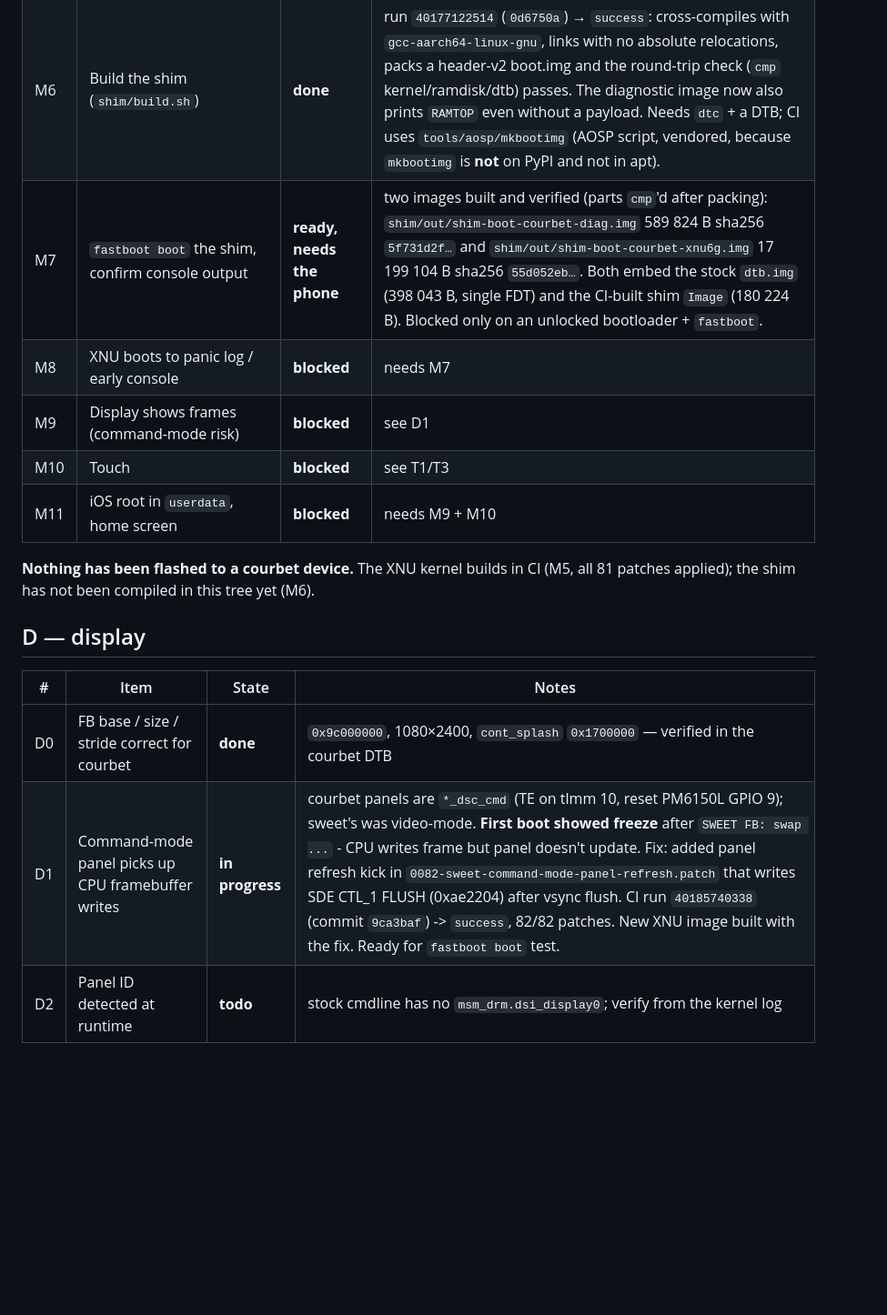
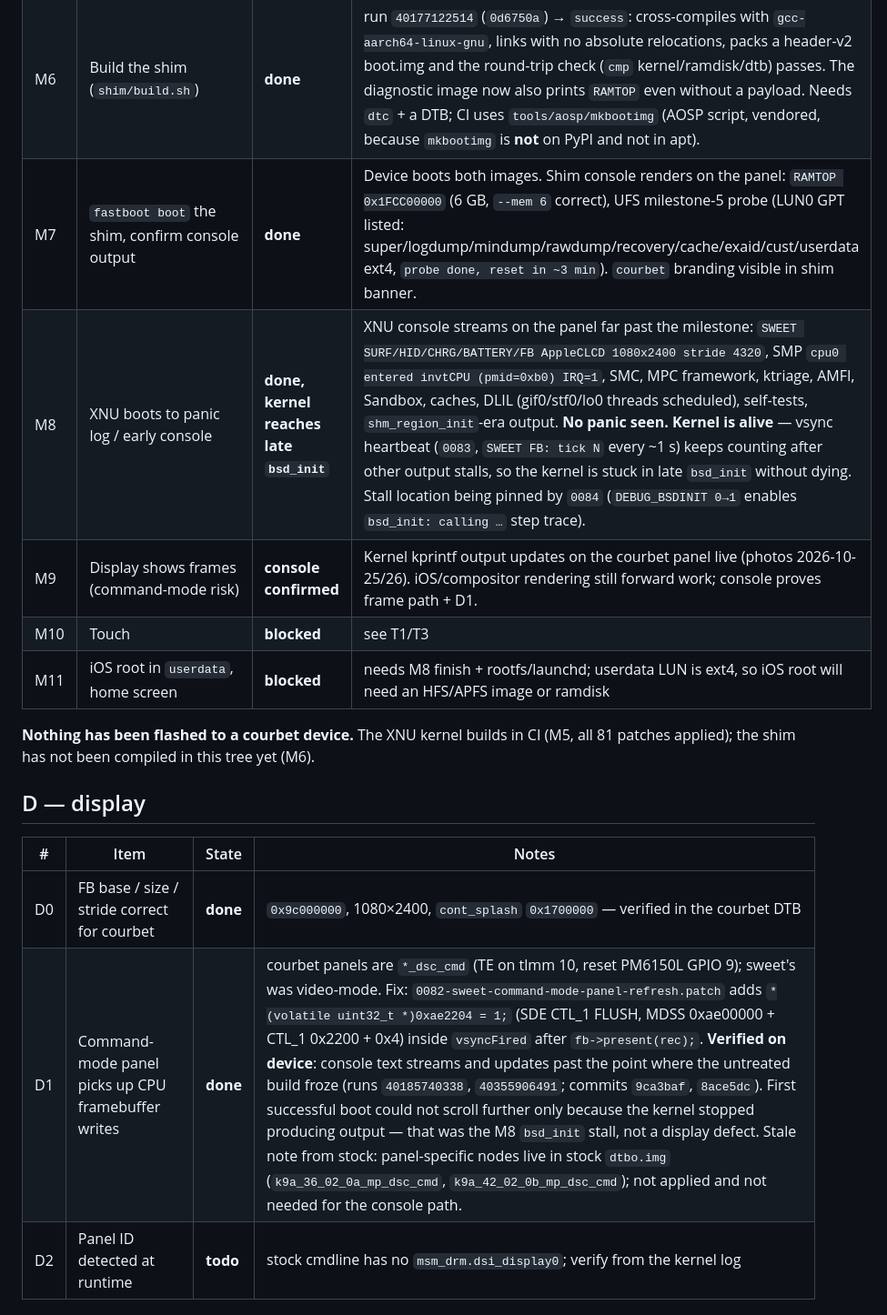
Before and after one commit to qualixxe/ios-courbet, a Markdown page: docs/PORT_STATUS.md, the part around the change. Shown at 91% size. Drawn GitHub-style; blank space fills up the shorter version.

```diff
--- a/docs/PORT_STATUS.md
+++ b/docs/PORT_STATUS.md
@@ -15,11 +15,11 @@ Legend: **done** = applied and locally verified · **todo** = written but never
 | M5 | Build XNU with `MACHINE_CONFIG=SWEET` | **done** | run `40185740338` (`9ca3baf`) → `success`, 82/82 patches applied (`expected=82 applied=82 skipped=0`, `all 82 ios-courbet patches applied`); banner `xnu-8796.141.3`, `CURRENT_MACHINE_CONFIG=SWEET`, artifact `xnu-kernel`. The **first** run `40173726660` (`afb307b`) was green *but* silently skipped `0063` (`corrupt patch at line 27`) — see M5b. |
 | M5b | CI must fail when one of our patches is skipped | **done, proven both ways** | step `Verify ios-courbet patches applied` after `Build`. Replaying its rule on run #1's log gives `expected=81 applied=80 skipped=1` → fails; on run #2 it gives `81/81/0` → passes. blacktop's own four patches (`TrustCache`, `iobuffermemd_monterey`, `skywalk_sonoma`, `syntax_checker_sonoma`) are skipped on every run and are deliberately not counted. |
 | M6 | Build the shim (`shim/build.sh`) | **done** | run `40177122514` (`0d6750a`) → `success`: cross-compiles with `gcc-aarch64-linux-gnu`, links with no absolute relocations, packs a header-v2 boot.img and the round-trip check (`cmp` kernel/ramdisk/dtb) passes. The diagnostic image now also prints `RAMTOP` even without a payload. Needs `dtc` + a DTB; CI uses `tools/aosp/mkbootimg` (AOSP script, vendored, because `mkbootimg` is **not** on PyPI and not in apt). |
-| M7 | `fastboot boot` the shim, confirm console output | **ready, needs the phone** | two images built and verified (parts `cmp`'d after packing): `shim/out/shim-boot-courbet-diag.img` 589 824 B sha256 `5f731d2f…` and `shim/out/shim-boot-courbet-xnu6g.img` 17 199 104 B sha256 `55d052eb…`. Both embed the stock `dtb.img` (398 043 B, single FDT) and the CI-built shim `Image` (180 224 B). Blocked only on an unlocked bootloader + `fastboot`. |
-| M8 | XNU boots to panic log / early console | **blocked** | needs M7 |
-| M9 | Display shows frames (command-mode risk) | **blocked** | see D1 |
+| M7 | `fastboot boot` the shim, confirm console output | **done** | Device boots both images. Shim console renders on the panel: `RAMTOP 0x1FCC00000` (6 GB, `--mem 6` correct), UFS milestone-5 probe (LUN0 GPT listed: super/logdump/mindump/rawdump/recovery/cache/exaid/cust/userdata ext4, `probe done, reset in ~3 min`). `courbet` branding visible in shim banner. |
+| M8 | XNU boots to panic log / early console | **done, kernel reaches late `bsd_init`** | XNU console streams on the panel far past the milestone: `SWEET SURF/HID/CHRG/BATTERY/FB AppleCLCD 1080x2400 stride 4320`, SMP `cpu0 entered invtCPU (pmid=0xb0) IRQ=1`, SMC, MPC framework, ktriage, AMFI, Sandbox, caches, DLIL (gif0/stf0/lo0 threads scheduled), self-tests, `shm_region_init`-era output. **No panic seen. Kernel is alive** — vsync heartbeat (`0083`, `SWEET FB: tick N` every ~1 s) keeps counting after other output stalls, so the kernel is stuck in late `bsd_init` without dying. Stall location being pinned by `0084` (`DEBUG_BSDINIT 0→1` enables `bsd_init: calling …` step trace). |
+| M9 | Display shows frames (command-mode risk) | **console confirmed** | Kernel kprintf output updates on the courbet panel live (photos 2026-10-25/26). iOS/compositor rendering still forward work; console proves frame path + D1. |
 | M10 | Touch | **blocked** | see T1/T3 |
-| M11 | iOS root in `userdata`, home screen | **blocked** | needs M9 + M10 |
+| M11 | iOS root in `userdata`, home screen | **blocked** | needs M8 finish + rootfs/launchd; userdata LUN is ext4, so iOS root will need an HFS/APFS image or ramdisk |
 
 **Nothing has been flashed to a courbet device.** The XNU kernel builds in CI
 (M5, all 81 patches applied); the shim has not been compiled in this tree yet (M6).
@@ -29,7 +29,7 @@ Legend: **done** = applied and locally verified · **todo** = written but never
 | # | Item | State | Notes |
 | --- | --- | --- | --- |
 | D0 | FB base / size / stride correct for courbet | **done** | `0x9c000000`, 1080×2400, `cont_splash` `0x1700000` — verified in the courbet DTB |
-| D1 | Command-mode panel picks up CPU framebuffer writes | **in progress** | courbet panels are `*_dsc_cmd` (TE on tlmm 10, reset PM6150L GPIO 9); sweet's was video-mode. **First boot showed freeze** after `SWEET FB: swap ...` - CPU writes frame but panel doesn't update. Fix: added panel refresh kick in `0082-sweet-command-mode-panel-refresh.patch` that writes SDE CTL_1 FLUSH (0xae2204) after vsync flush. CI run `40185740338` (commit `9ca3baf`) -> `success`, 82/82 patches. New XNU image built with the fix. Ready for `fastboot boot` test. |
+| D1 | Command-mode panel picks up CPU framebuffer writes | **done** | courbet panels are `*_dsc_cmd` (TE on tlmm 10, reset PM6150L GPIO 9); sweet's was video-mode. Fix: `0082-sweet-command-mode-panel-refresh.patch` adds `*(volatile uint32_t *)0xae2204 = 1;` (SDE CTL_1 FLUSH, MDSS 0xae00000 + CTL_1 0x2200 + 0x4) inside `vsyncFired` after `fb->present(rec);`. **Verified on device**: console text streams and updates past the point where the untreated build froze (runs `40185740338`, `40355906491`; commits `9ca3baf`, `8ace5dc`). First successful boot could not scroll further only because the kernel stopped producing output — that was the M8 `bsd_init` stall, not a display defect. Stale note from stock: panel-specific nodes live in stock `dtbo.img` (`k9a_36_02_0a_mp_dsc_cmd`, `k9a_42_02_0b_mp_dsc_cmd`); not applied and not needed for the console path. |
 | D2 | Panel ID detected at runtime | **todo** | stock cmdline has no `msm_drm.dsi_display0`; verify from the kernel log |
 
 ## T — touch
```
Also changed, not shown: NOTES.md (+63 -0 lines).
